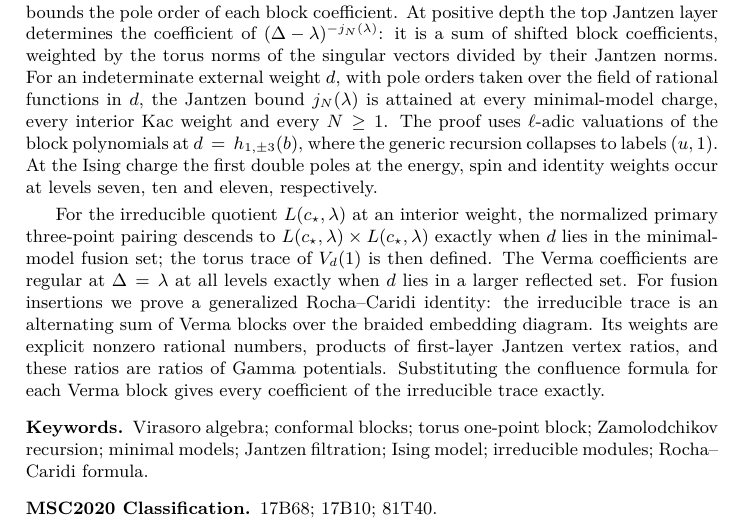
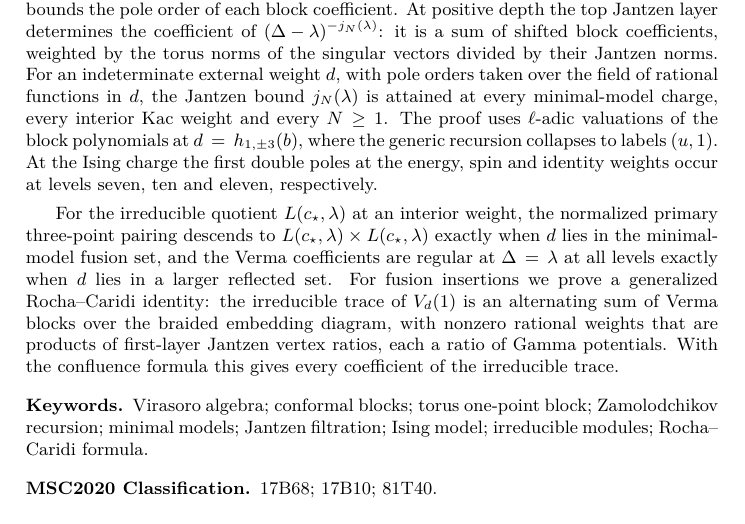
Before and after one commit to skypher/virasoro, a LaTeX paper (paper.tex): part of page 1 of 42, cut so that both start at the same text. Compiled offline with pdfLaTeX.

Commit message:
Round 4 main pass, part 1: torus abstract paragraph 3 and sphere end of Section 2 shortened
Torus abstract: the descent and regularity sentences merged, the weights
sentence folded into the identity sentence, 'the torus trace is then
defined' dropped (the identity names the trace of V_d(1)). Sphere: the
polynomial-part remark at the end of Section 2 in one sentence. 42 and 26
pages.

Co-Authored-By: Claude Opus 5.5 <noreply@anthropic.com>

```diff
--- a/paper.tex
+++ b/paper.tex
@@ -166,15 +166,13 @@ at levels seven, ten and eleven, respectively.
 For the irreducible quotient \(L(c_\star,\lambda)\) at an interior weight,
 the normalized primary three-point pairing descends to
 \(L(c_\star,\lambda)\times L(c_\star,\lambda)\) exactly when \(d\) lies in the
-minimal-model fusion set; the torus trace of \(V_d(1)\) is then defined.  The
-Verma coefficients are regular at \(\Delta=\lambda\) at all levels exactly
-when \(d\) lies in a larger reflected set.  For fusion insertions we prove a
-generalized Rocha--Caridi identity: the irreducible trace is an alternating
-sum of Verma blocks over the braided embedding diagram.  Its weights are
-explicit nonzero rational numbers, products of first-layer Jantzen vertex
-ratios, and these ratios are ratios of Gamma potentials.  Substituting the
-confluence formula for each Verma block gives every coefficient of the
-irreducible trace exactly.
+minimal-model fusion set, and the Verma coefficients are regular at
+\(\Delta=\lambda\) at all levels exactly when \(d\) lies in a larger reflected
+set.  For fusion insertions we prove a generalized Rocha--Caridi identity: the
+irreducible trace of \(V_d(1)\) is an alternating sum of Verma blocks over the
+braided embedding diagram, with nonzero rational weights that are products of
+first-layer Jantzen vertex ratios, each a ratio of Gamma potentials.  With the
+confluence formula this gives every coefficient of the irreducible trace.
 
 \vskip5pt
 \noindent\textbf{Keywords.}\enspace Virasoro algebra; conformal blocks; torus
```
Also changed, not shown: sphere/paper.tex (+4 -5 lines), paper.pdf, sphere/paper.pdf.
